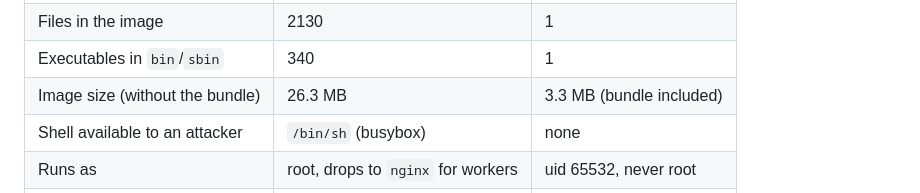
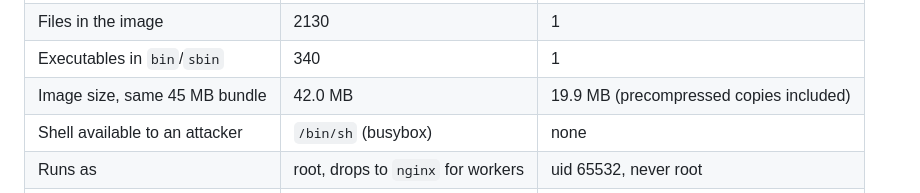
Before and after one commit to OneLiteFeatherNET/stelaris, a Markdown page: docs/docker-image.md, the part around the change. GitHub-like rendering.

Commit message:
docs(docker): use image sizes measured against a real bundle
The previous numbers came from a synthetic bundle and understated the image.
Measured with the same 45 MB CI-built bundle in both images: 19.9 MB here
against 42.0 MB on nginx:1.31.4-alpine.

```diff
--- a/docs/docker-image.md
+++ b/docs/docker-image.md
@@ -26,7 +26,7 @@ Measured against the image this replaces (`nginx:1.31.4-alpine`):
 | OS packages | 71 | 0 |
 | Files in the image | 2130 | 1 |
 | Executables in `bin`/`sbin` | 340 | 1 |
-| Image size (without the bundle) | 26.3 MB | 3.3 MB (bundle included) |
+| Image size, same 45 MB bundle | 42.0 MB | 19.9 MB (precompressed copies included) |
 | Shell available to an attacker | `/bin/sh` (busybox) | none |
 | Runs as | root, drops to `nginx` for workers | uid 65532, never root |
 | Listens on | port 80 (privileged) | port 8080 (unprivileged) |
```
